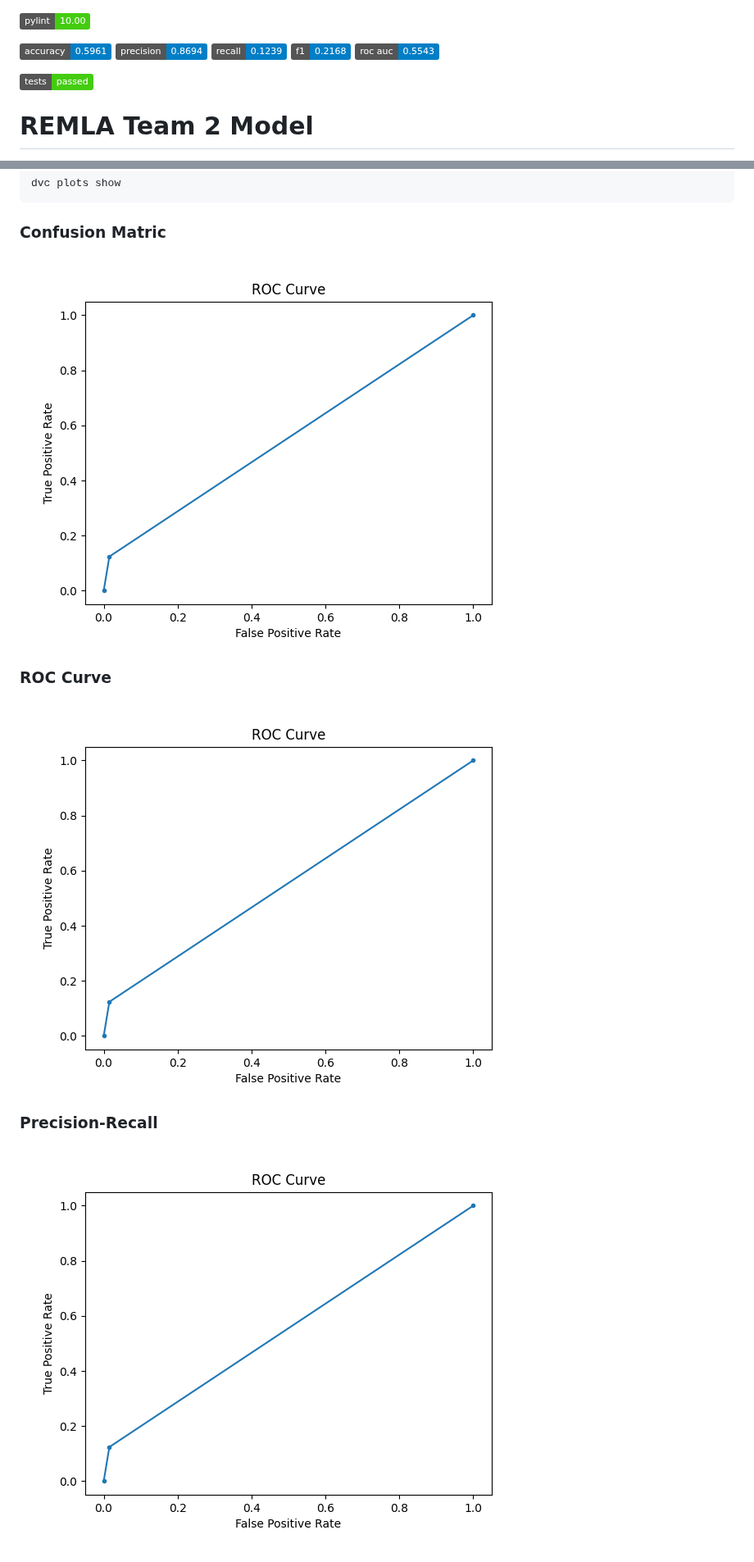
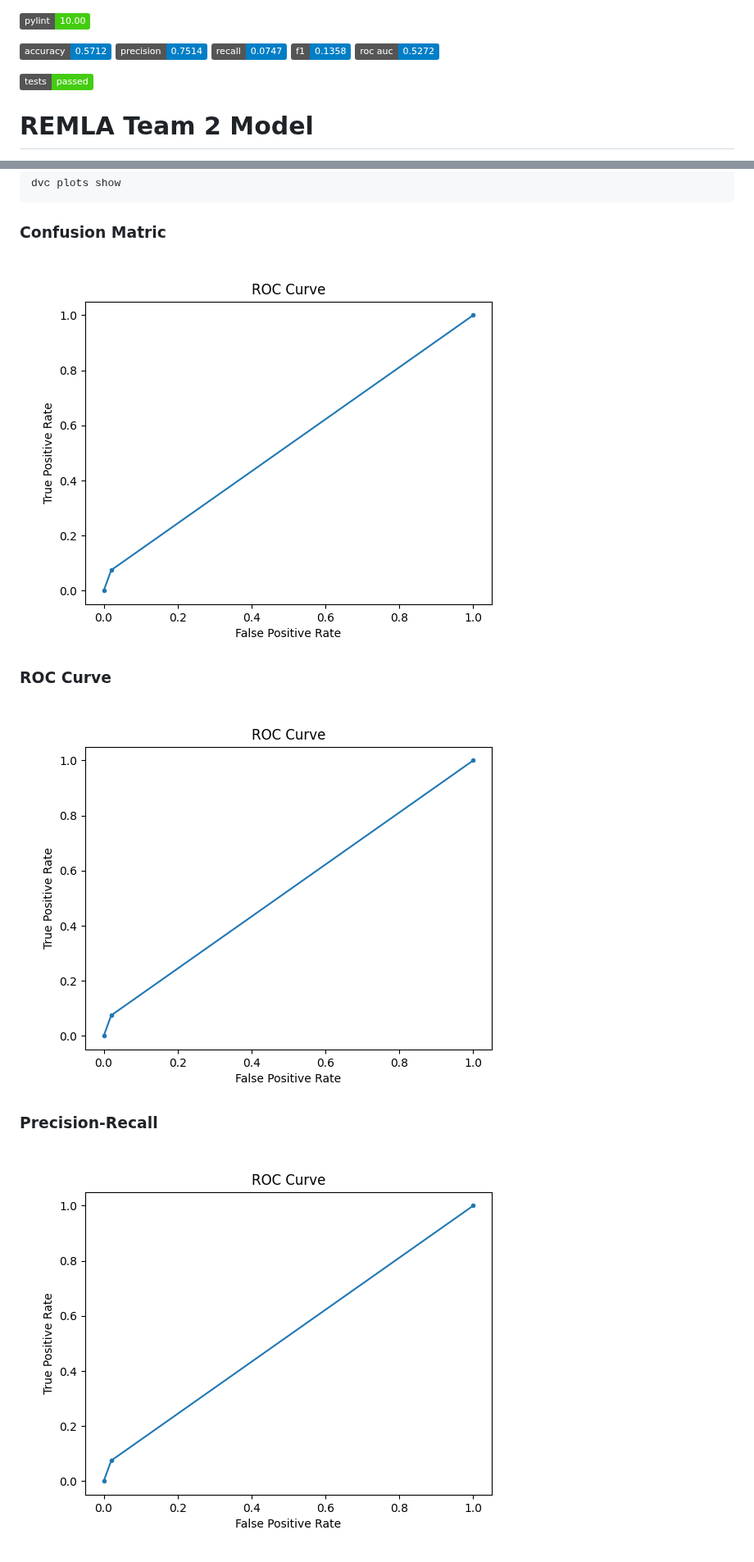
Before and after one commit to remla24-02/model-training, a Markdown page: README.md, 2 parts joined by grey strips. Shown at 82% size. Rendered like a GitHub page; pictures changed too: evaluation_results/plots/roc.png; badges without logos.

Commit message:
Update README with metrics and test results

```diff
--- a/README.md
+++ b/README.md
@@ -1,10 +1,10 @@
 ![Pylint Score](https://img.shields.io/badge/pylint-10.00-brightgreen)
 
-![accuracy](https://img.shields.io/badge/accuracy-0.5961-blue)
-![precision](https://img.shields.io/badge/precision-0.8694-blue)
-![recall](https://img.shields.io/badge/recall-0.1239-blue)
-![f1](https://img.shields.io/badge/f1-0.2168-blue)
-![roc_auc](https://img.shields.io/badge/roc_auc-0.5543-blue)
+![accuracy](https://img.shields.io/badge/accuracy-0.5712-blue)
+![precision](https://img.shields.io/badge/precision-0.7514-blue)
+![recall](https://img.shields.io/badge/recall-0.0747-blue)
+![f1](https://img.shields.io/badge/f1-0.1358-blue)
+![roc_auc](https://img.shields.io/badge/roc_auc-0.5272-blue)
 
 ![Test Status](https://img.shields.io/badge/tests-passed-brightgreen)
 
```
Also changed, not shown: evaluation_results/plots/cm.png, evaluation_results/plots/prc.png, 1 other file.
